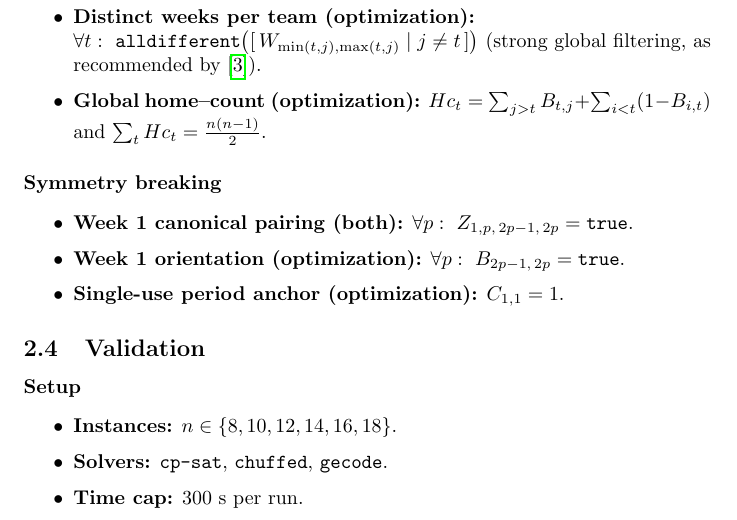
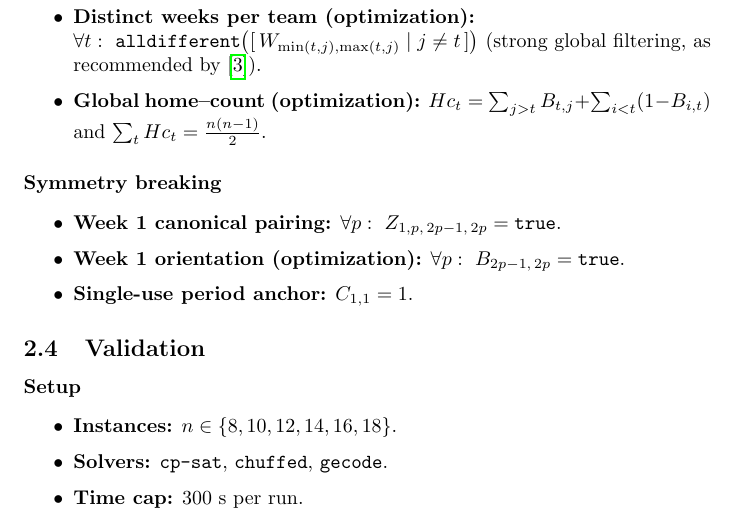
Before and after one commit to Albenni/CDMO-Project, a LaTeX document (Report/Report.tex): part of page 3 of 14, cut so that both start at the same text. Compiled offline with pdfLaTeX.

Commit message:
models e report little adjustments

```diff
--- a/Report/Report.tex
+++ b/Report/Report.tex
@@ -174,11 +174,11 @@ prevent spurious variables from appearing in the arrays.
 
 \paragraph{Symmetry breaking}
 \begin{itemize}\setlength{\itemsep}{2pt}
-  \item \textbf{Week~1 canonical pairing (both):}
+  \item \textbf{Week~1 canonical pairing:}
         \(\forall p:\ Z_{1,p,\,2p-1,\,2p}=\texttt{true}\).
   \item \textbf{Week~1 orientation (optimization):}
         \(\forall p:\ B_{2p-1,\,2p}=\texttt{true}\).
-  \item \textbf{Single-use period anchor (optimization):}
+  \item \textbf{Single-use period anchor:}
         \(C_{1,1}=1\).
 \end{itemize}
 
```
Also changed, not shown: 2 other files.
